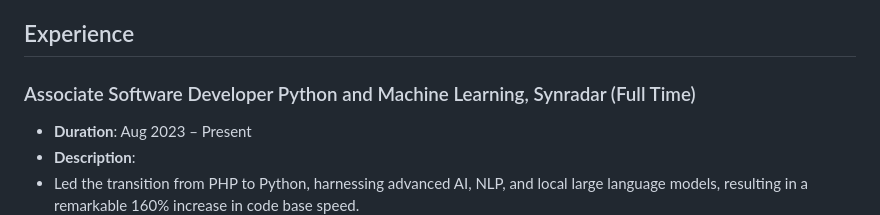
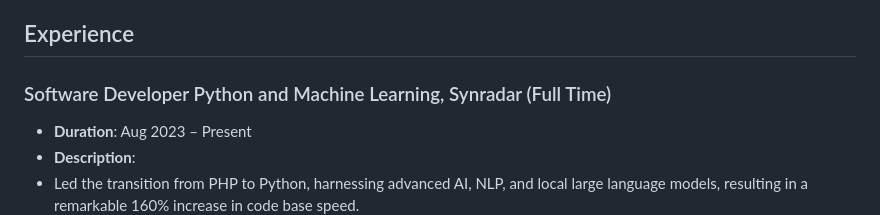
Before and after one commit to SamirSengupta/SamirSengupta, a Markdown page: README.md, the part around the change. GitHub-like rendering.

```diff
--- a/README.md
+++ b/README.md
@@ -11,7 +11,7 @@
 
 ## Experience
 
-### Associate Software Developer Python and Machine Learning, Synradar (Full Time)
+### Software Developer Python and Machine Learning, Synradar (Full Time)
 - **Duration**: Aug 2023 – Present
 - **Description**:
 - Led the transition from PHP to Python, harnessing advanced AI, NLP, and local large language models, resulting in a remarkable 160% increase in code base speed.
```
